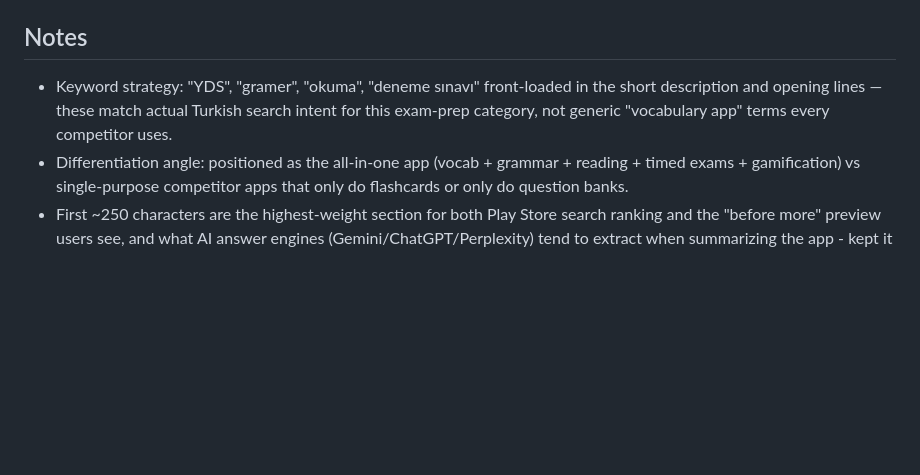
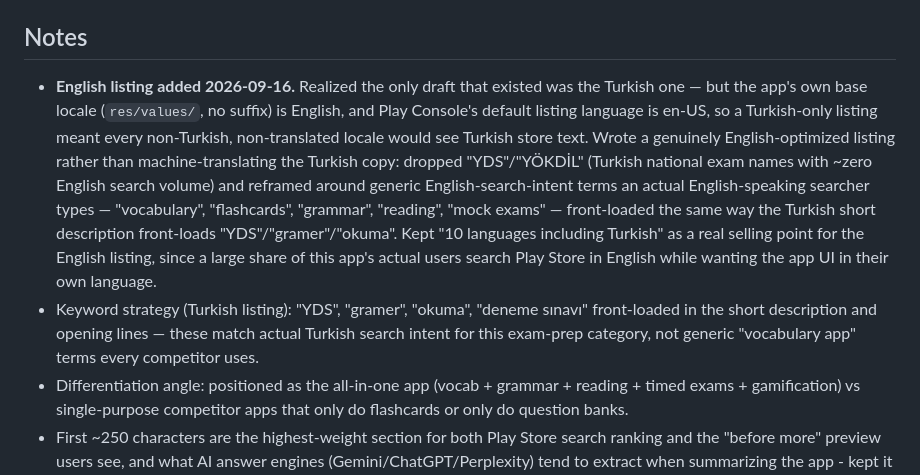
Before and after one commit to cynorra/global-yds-app, a Markdown page: store_assets/PLAY_STORE_LISTING.md, the part around one of its changes. GitHub-like rendering; blank space fills up the shorter version.

```diff
--- a/store_assets/PLAY_STORE_LISTING.md
+++ b/store_assets/PLAY_STORE_LISTING.md
@@ -54,7 +109,8 @@ Hemen indir, bugün öğrenmeye başla!
 - Both URLs are served by GitHub Pages from this repo's `docs/index.html` (source: `main` branch, `/docs`), confirmed live and HTTPS-enforced as of 2026-09-16. The repo itself is private, but Pages serves `docs/` publicly regardless — that's expected, not a leak: only `docs/` is exposed, no app source.
 
 ## Notes
-- Keyword strategy: "YDS", "gramer", "okuma", "deneme sınavı" front-loaded in the short description and opening lines — these match actual Turkish search intent for this exam-prep category, not generic "vocabulary app" terms every competitor uses.
+- **English listing added 2026-09-16.** Realized the only draft that existed was the Turkish one — but the app's own base locale (`res/values/`, no suffix) is English, and Play Console's default listing language is en-US, so a Turkish-only listing meant every non-Turkish, non-translated locale would see Turkish store text. Wrote a genuinely English-optimized listing rather than machine-translating the Turkish copy: dropped "YDS"/"YÖKDİL" (Turkish national exam names with ~zero English search volume) and reframed around generic English-search-intent terms an actual English-speaking searcher types — "vocabulary", "flashcards", "grammar", "reading", "mock exams" — front-loaded the same way the Turkish short description front-loads "YDS"/"gramer"/"okuma". Kept "10 languages including Turkish" as a real selling point for the English listing, since a large share of this app's actual users search Play Store in English while wanting the app UI in their own language.
+- Keyword strategy (Turkish listing): "YDS", "gramer", "okuma", "deneme sınavı" front-loaded in the short description and opening lines — these match actual Turkish search intent for this exam-prep category, not generic "vocabulary app" terms every competitor uses.
 - Differentiation angle: positioned as the all-in-one app (vocab + grammar + reading + timed exams + gamification) vs single-purpose competitor apps that only do flashcards or only do question banks.
 - First ~250 characters are the highest-weight section for both Play Store search ranking and the "before more" preview users see, and what AI answer engines (Gemini/ChatGPT/Perplexity) tend to extract when summarizing the app - kept it as clear factual statements rather than vague marketing copy.
 - Screenshots and the feature graphic were RGBA (had an alpha channel) — flattened to 24-bit RGB on 2026-09-16 (Play Console rejects transparency there; the app icon correctly keeps its alpha channel and was left untouched).
```
Also changed, not shown: other parts of store_assets/PLAY_STORE_LISTING.md (+58 -3 lines).
